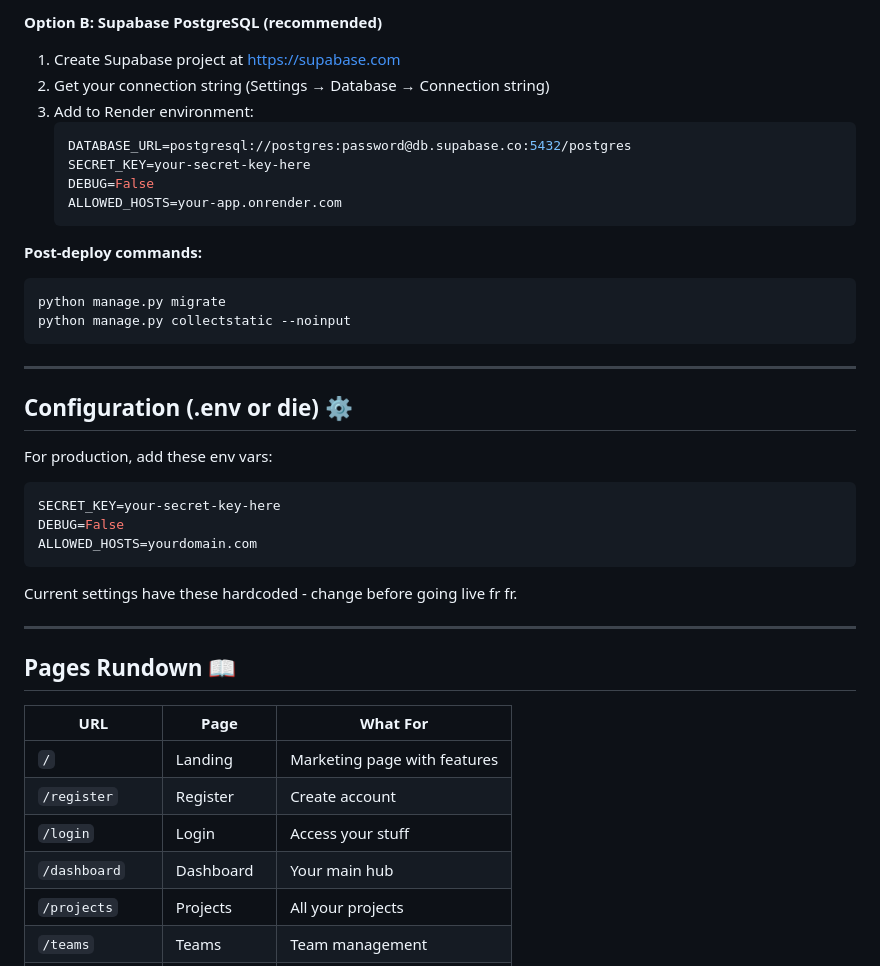
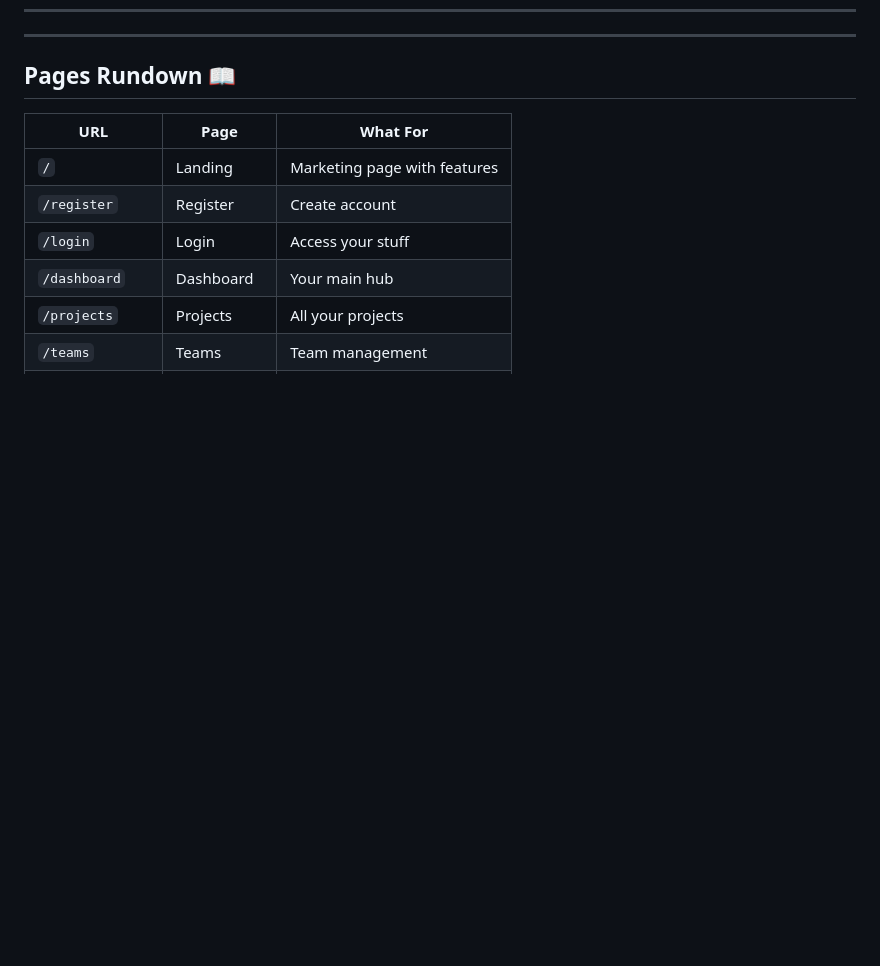
Before and after one commit to KhizarDoingProgramming/KHIZEX, a Markdown page: README.md, the part around one of its changes. Rendered like a GitHub page; blank space fills up the shorter version.

````diff
--- a/README.md
+++ b/README.md
@@ -186,33 +110,3 @@ python manage.py collectstatic
-**Option B: Supabase PostgreSQL (recommended)**
-1. Create Supabase project at https://supabase.com
-2. Get your connection string (Settings → Database → Connection string)
-3. Add to Render environment:
-   ```bash
-   DATABASE_URL=postgresql://postgres:password@db.supabase.co:5432/postgres
-   SECRET_KEY=your-secret-key-here
-   DEBUG=False
-   ALLOWED_HOSTS=your-app.onrender.com
-   ```
-
-**Post-deploy commands:**
-```bash
-python manage.py migrate
-python manage.py collectstatic --noinput
-```
-
----
-
-## Configuration (.env or die) ⚙️
-
-For production, add these env vars:
-
-```bash
-SECRET_KEY=your-secret-key-here
-DEBUG=False
-ALLOWED_HOSTS=yourdomain.com
-```
-
-Current settings have these hardcoded - change before going live fr fr.
 
 ---
 
````
Also changed, not shown: other parts of README.md (+0 -76 lines).
